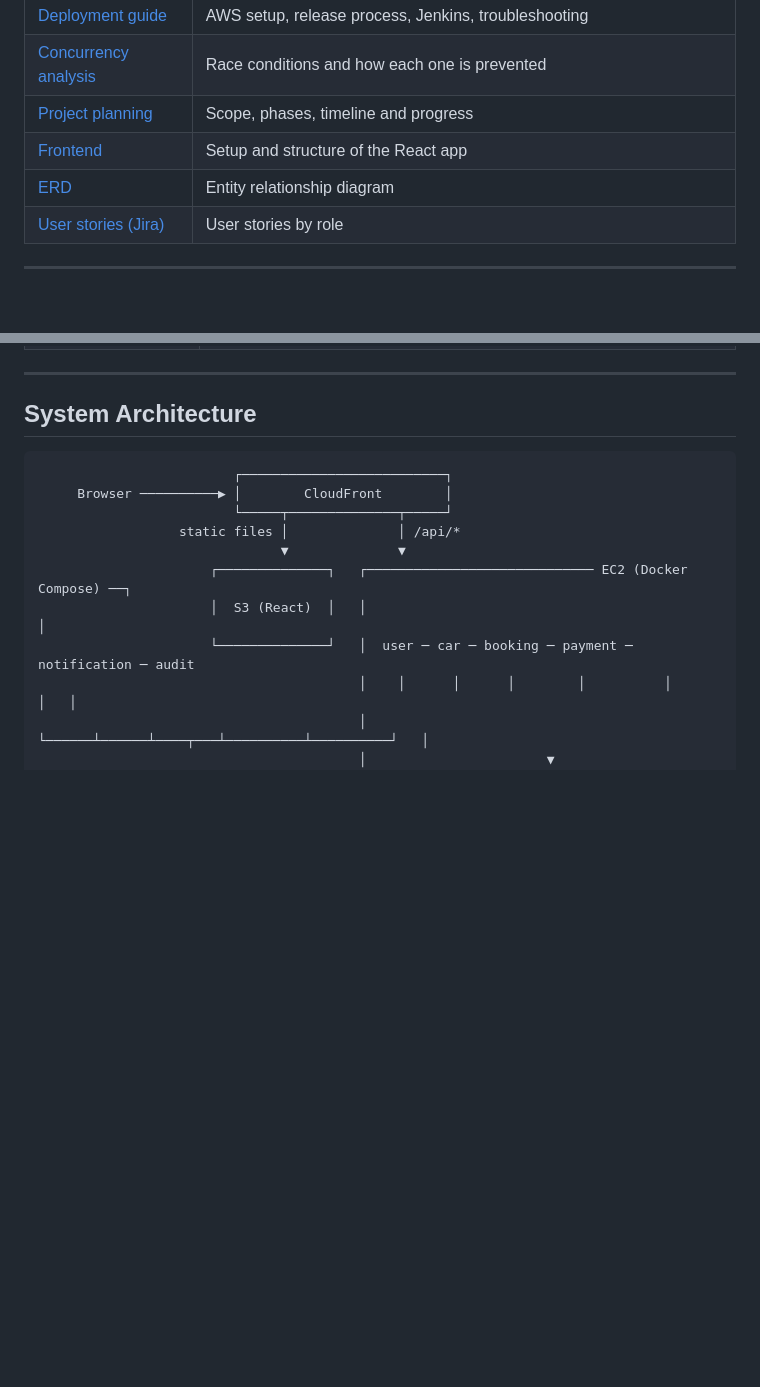
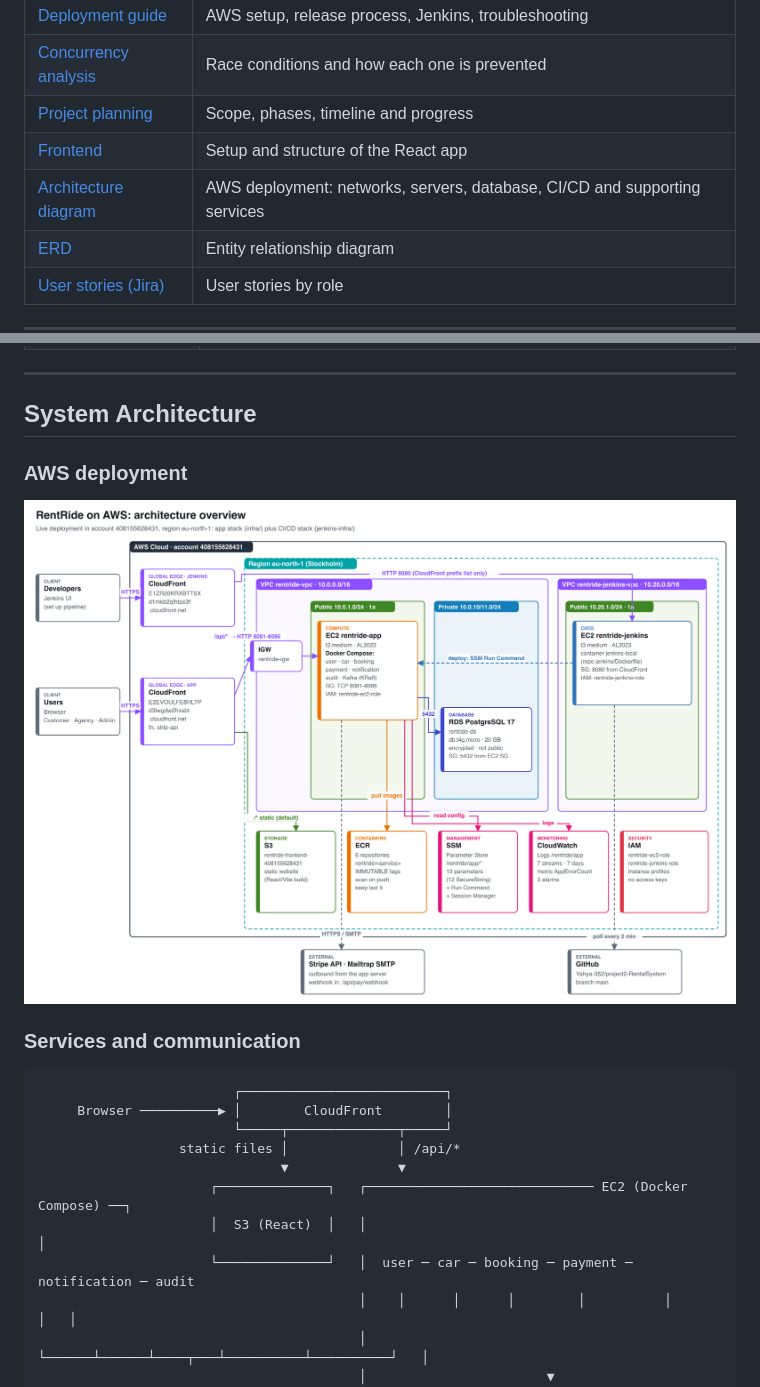
Before and after one commit to Yahya-352/project2-RentalSystem, a Markdown page: README.md, 2 parts joined by grey strips. Rendered like a GitHub page; pictures changed too: docs/architecture.png (added); blank space fills up the shorter version.

Commit message:
add AWS architecture diagram

````diff
--- a/README.md
+++ b/README.md
@@ -16,6 +16,7 @@ Agencies list their cars, customers search, book and pay for them online, and ad
 | [Concurrency analysis](docs/race-condition.md) | Race conditions and how each one is prevented |
 | [Project planning](docs/planning.md) | Scope, phases, timeline and progress |
 | [Frontend](frontend/README.md) | Setup and structure of the React app |
+| [Architecture diagram](docs/architecture.png) | AWS deployment: networks, servers, database, CI/CD and supporting services |
 | [ERD](docs/ERD_Updated.png) | Entity relationship diagram |
 | [User stories (Jira)](https://yahya-altaraifi.atlassian.net/jira/core/projects/RR/board?filter=&groupBy=none) | User stories by role |
 
@@ -97,6 +98,12 @@ Agencies list their cars, customers search, book and pay for them online, and ad
 ---
 
 ## System Architecture
+
+### AWS deployment
+
+![RentRide architecture on AWS](docs/architecture.png)
+
+### Services and communication
 
 ```
                          ┌──────────────────────────┐
````
